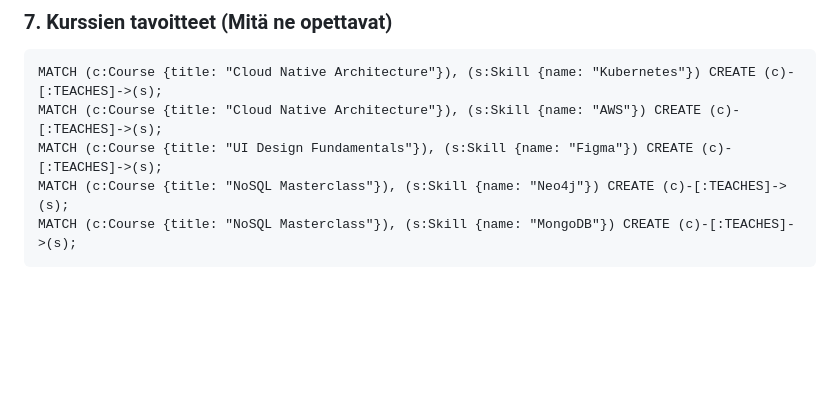
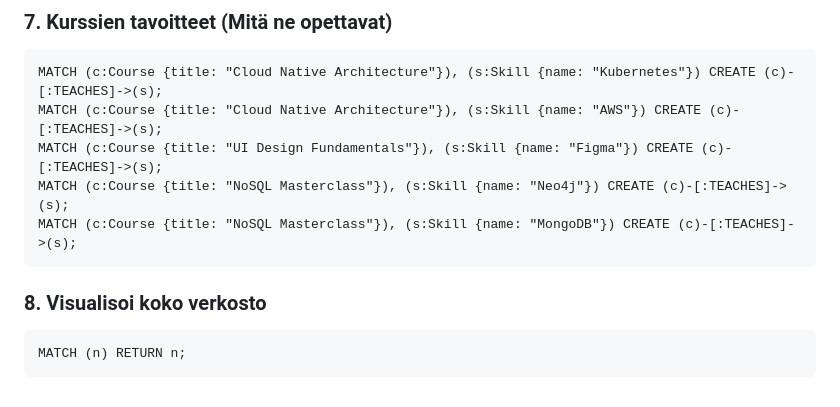
Before and after one commit to mrjerkkuu/osaamisverkko, a Markdown page: SETUP_DATA.md, the part around the change. GitHub-like rendering; blank space fills up the shorter version.

Commit message:
vielä vähän setuppia

````diff
--- a/SETUP_DATA.md
+++ b/SETUP_DATA.md
@@ -104,3 +104,9 @@ MATCH (c:Course {title: "UI Design Fundamentals"}), (s:Skill {name: "Figma"}) CR
 MATCH (c:Course {title: "NoSQL Masterclass"}), (s:Skill {name: "Neo4j"}) CREATE (c)-[:TEACHES]->(s);
 MATCH (c:Course {title: "NoSQL Masterclass"}), (s:Skill {name: "MongoDB"}) CREATE (c)-[:TEACHES]->(s);
 ```
+
+### 8. Visualisoi koko verkosto
+
+```cypher
+MATCH (n) RETURN n;
+```
````
